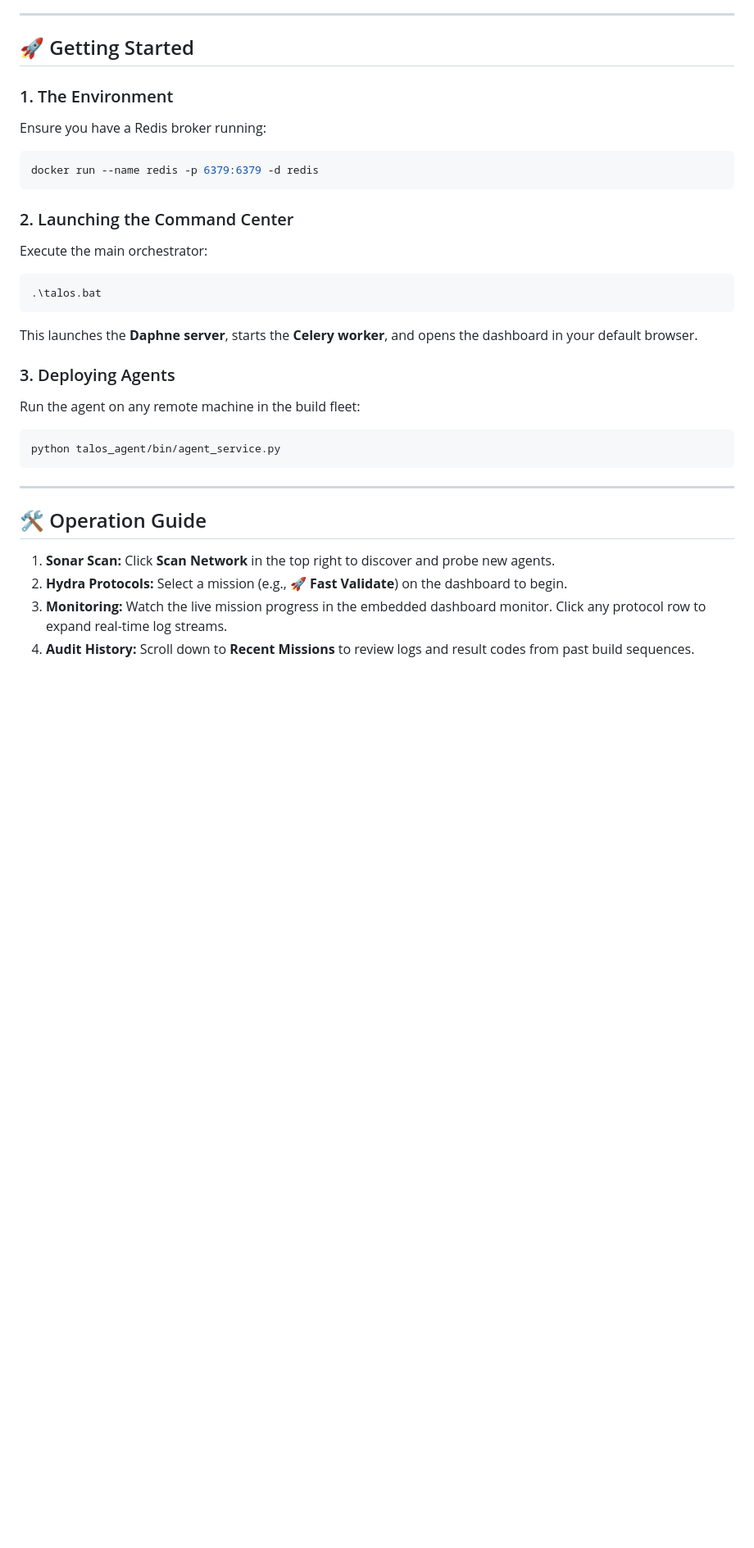
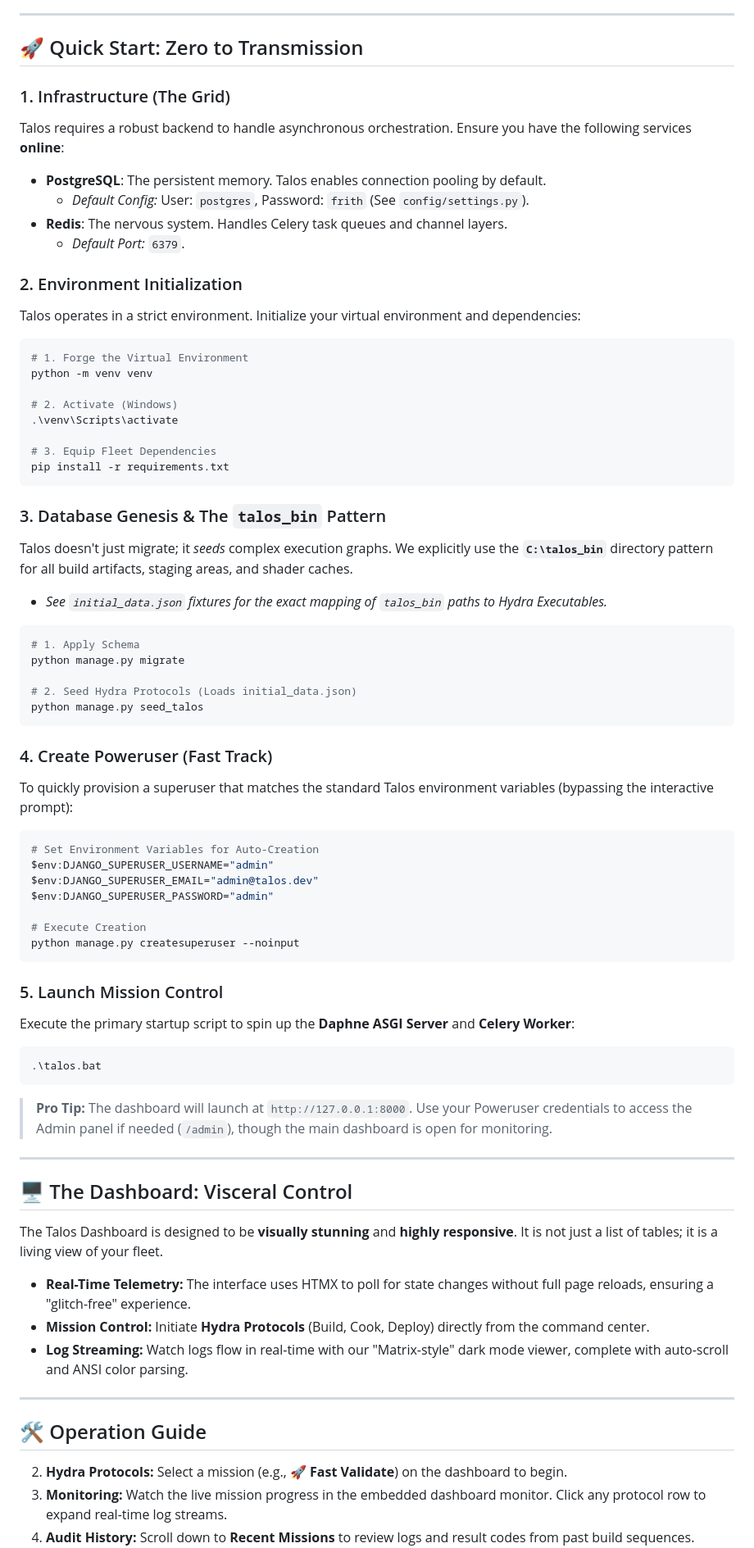
Before and after one commit to scipraxian/are-self-api, a Markdown page: ReadMe.md, the part around one of its changes. Shown at 82% size. GitHub-like rendering; blank space fills up the shorter version.

````diff
--- a/ReadMe.md
+++ b/ReadMe.md
@@ -59,31 +59,79 @@ We don't trust—we verify. Talos maintains strict testing tiers:
 
 ---
 
-## 🚀 Getting Started
+## 🚀 Quick Start: Zero to Transmission
 
-### 1. The Environment
-Ensure you have a Redis broker running:
+### 1. Infrastructure (The Grid)
+Talos requires a robust backend to handle asynchronous orchestration. Ensure you have the following services **online**:
+
+*   **PostgreSQL**: The persistent memory. Talos enables connection pooling by default.
+    *   *Default Config:* User: `postgres`, Password: `frith` (See `config/settings.py`).
+*   **Redis**: The nervous system. Handles Celery task queues and channel layers.
+    *   *Default Port:* `6379`.
+
+### 2. Environment Initialization
+Talos operates in a strict environment. Initialize your virtual environment and dependencies:
+
 ```powershell
-docker run --name redis -p 6379:6379 -d redis
+# 1. Forge the Virtual Environment
+python -m venv venv
+
+# 2. Activate (Windows)
+.\venv\Scripts\activate
+
+# 3. Equip Fleet Dependencies
+pip install -r requirements.txt
 ```
 
-### 2. Launching the Command Center
-Execute the main orchestrator:
+### 3. Database Genesis & The `talos_bin` Pattern
+Talos doesn't just migrate; it *seeds* complex execution graphs. We explicitly use the **`C:\talos_bin`** directory pattern for all build artifacts, staging areas, and shader caches.
+
+*   *See `initial_data.json` fixtures for the exact mapping of `talos_bin` paths to Hydra Executables.*
+
+```powershell
+# 1. Apply Schema
+python manage.py migrate
+
+# 2. Seed Hydra Protocols (Loads initial_data.json)
+python manage.py seed_talos
+```
+
+### 4. Create Poweruser (Fast Track)
+To quickly provision a superuser that matches the standard Talos environment variables (bypassing the interactive prompt):
+
+```powershell
+# Set Environment Variables for Auto-Creation
+$env:DJANGO_SUPERUSER_USERNAME="admin"
+$env:DJANGO_SUPERUSER_EMAIL="admin@talos.dev"
+$env:DJANGO_SUPERUSER_PASSWORD="admin"
+
+# Execute Creation
+python manage.py createsuperuser --noinput
+```
+
+### 5. Launch Mission Control
+Execute the primary startup script to spin up the **Daphne ASGI Server** and **Celery Worker**:
+
 ```powershell
 .\talos.bat
 ```
-This launches the **Daphne server**, starts the **Celery worker**, and opens the dashboard in your default browser.
 
-### 3. Deploying Agents
-Run the agent on any remote machine in the build fleet:
-```powershell
-python talos_agent/bin/agent_service.py
-```
+> **Pro Tip:** The dashboard will launch at `http://127.0.0.1:8000`. Use your Poweruser credentials to access the Admin panel if needed (`/admin`), though the main dashboard is open for monitoring.
 
-----
+---
+
+## 🖥️ The Dashboard: Visceral Control
+
+The Talos Dashboard is designed to be **visually stunning** and **highly responsive**. It is not just a list of tables; it is a living view of your fleet.
+
+*   **Real-Time Telemetry:** The interface uses HTMX to poll for state changes without full page reloads, ensuring a "glitch-free" experience.
+*   **Mission Control:** Initiate **Hydra Protocols** (Build, Cook, Deploy) directly from the command center.
+*   **Log Streaming:** Watch logs flow in real-time with our "Matrix-style" dark mode viewer, complete with auto-scroll and ANSI color parsing.
+
+---
+
 ## 🛠 Operation Guide
 
-1.  **Sonar Scan:** Click **Scan Network** in the top right to discover and probe new agents.
 2.  **Hydra Protocols:** Select a mission (e.g., **🚀 Fast Validate**) on the dashboard to begin.
 3.  **Monitoring:** Watch the live mission progress in the embedded dashboard monitor. Click any protocol row to expand real-time log streams.
 4.  **Audit History:** Scroll down to **Recent Missions** to review logs and result codes from past build sequences.
````
Also changed, not shown: other parts of ReadMe.md (+7 -6 lines).
